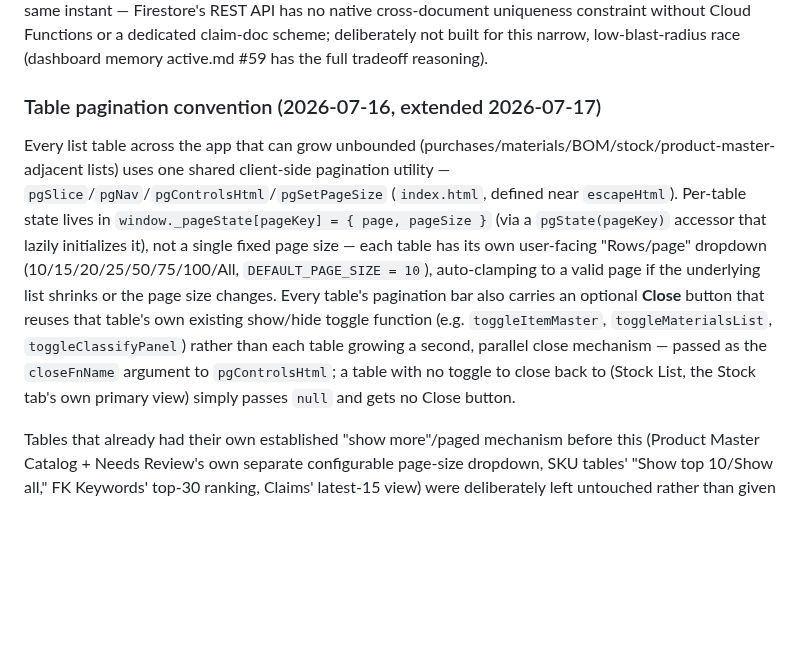
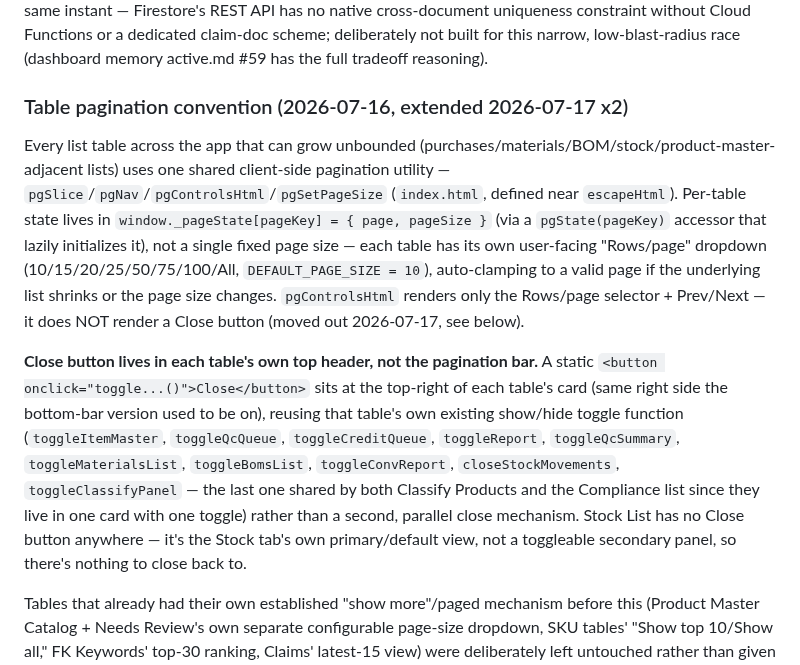
Before and after one commit to Rumeein/rumee-dashboard, a Markdown page: DOCS.md, the part around the change. Rendered like a GitHub page; blank space fills up the shorter version.

Commit message:
docs: update pagination convention -- Close button now in table header, not pagination bar
Co-Authored-By: Claude Sonnet 5 <noreply@anthropic.com>

```diff
--- a/DOCS.md
+++ b/DOCS.md
@@ -1680,9 +1680,11 @@ The Add/Edit Material form and its underlying `rumee_materials` collection are s
 
 Every material gets an `item_code` (e.g. `ITM-004`) — a short, permanent, human-readable identifier distinct from its internal UUID `material_id`. `generateItemCode()` derives the next number from the highest `ITM-NNN` actually in use (not list length), so gaps or custom codes can't cause a collision. The field is user-editable on the Add/Edit form; `saveMaterial()` does a live Firestore re-fetch immediately before checking for a duplicate code (not the page-load-time local cache), closing the realistic race window where two devices/tabs act minutes apart. This is not a true atomic guarantee against two saves landing in the exact same instant — Firestore's REST API has no native cross-document uniqueness constraint without Cloud Functions or a dedicated claim-doc scheme; deliberately not built for this narrow, low-blast-radius race (dashboard memory active.md #59 has the full tradeoff reasoning).
 
-### Table pagination convention (2026-07-16, extended 2026-07-17)
-
-Every list table across the app that can grow unbounded (purchases/materials/BOM/stock/product-master-adjacent lists) uses one shared client-side pagination utility — `pgSlice`/`pgNav`/`pgControlsHtml`/`pgSetPageSize` (`index.html`, defined near `escapeHtml`). Per-table state lives in `window._pageState[pageKey] = { page, pageSize }` (via a `pgState(pageKey)` accessor that lazily initializes it), not a single fixed page size — each table has its own user-facing "Rows/page" dropdown (10/15/20/25/50/75/100/All, `DEFAULT_PAGE_SIZE = 10`), auto-clamping to a valid page if the underlying list shrinks or the page size changes. Every table's pagination bar also carries an optional **Close** button that reuses that table's own existing show/hide toggle function (e.g. `toggleItemMaster`, `toggleMaterialsList`, `toggleClassifyPanel`) rather than each table growing a second, parallel close mechanism — passed as the `closeFnName` argument to `pgControlsHtml`; a table with no toggle to close back to (Stock List, the Stock tab's own primary view) simply passes `null` and gets no Close button.
+### Table pagination convention (2026-07-16, extended 2026-07-17 x2)
+
+Every list table across the app that can grow unbounded (purchases/materials/BOM/stock/product-master-adjacent lists) uses one shared client-side pagination utility — `pgSlice`/`pgNav`/`pgControlsHtml`/`pgSetPageSize` (`index.html`, defined near `escapeHtml`). Per-table state lives in `window._pageState[pageKey] = { page, pageSize }` (via a `pgState(pageKey)` accessor that lazily initializes it), not a single fixed page size — each table has its own user-facing "Rows/page" dropdown (10/15/20/25/50/75/100/All, `DEFAULT_PAGE_SIZE = 10`), auto-clamping to a valid page if the underlying list shrinks or the page size changes. `pgControlsHtml` renders only the Rows/page selector + Prev/Next — it does NOT render a Close button (moved out 2026-07-17, see below).
+
+**Close button lives in each table's own top header, not the pagination bar.** A static `<button onclick="toggle...()">Close</button>` sits at the top-right of each table's card (same right side the bottom-bar version used to be on), reusing that table's own existing show/hide toggle function (`toggleItemMaster`, `toggleQcQueue`, `toggleCreditQueue`, `toggleReport`, `toggleQcSummary`, `toggleMaterialsList`, `toggleBomsList`, `toggleConvReport`, `closeStockMovements`, `toggleClassifyPanel` — the last one shared by both Classify Products and the Compliance list since they live in one card with one toggle) rather than a second, parallel close mechanism. Stock List has no Close button anywhere — it's the Stock tab's own primary/default view, not a toggleable secondary panel, so there's nothing to close back to.
 
 Tables that already had their own established "show more"/paged mechanism before this (Product Master Catalog + Needs Review's own separate configurable page-size dropdown, SKU tables' "Show top 10/Show all," FK Keywords' top-30 ranking, Claims' latest-15 view) were deliberately left untouched rather than given a second, competing pagination system. Before adding pagination to any table not yet covered, check whether it already has one of these mechanisms — full table-by-table list in dashboard memory active.md #60.
 
```
